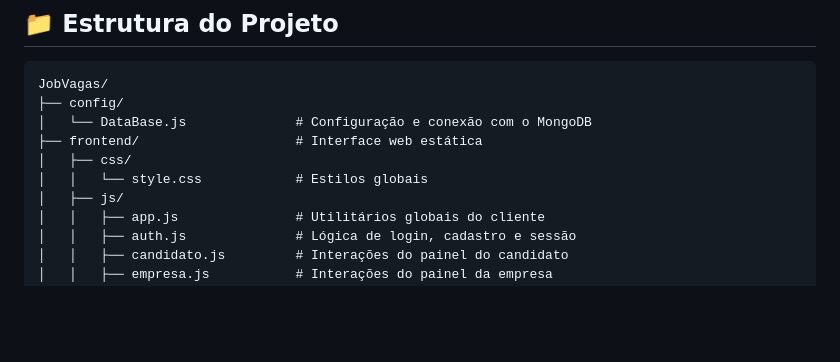
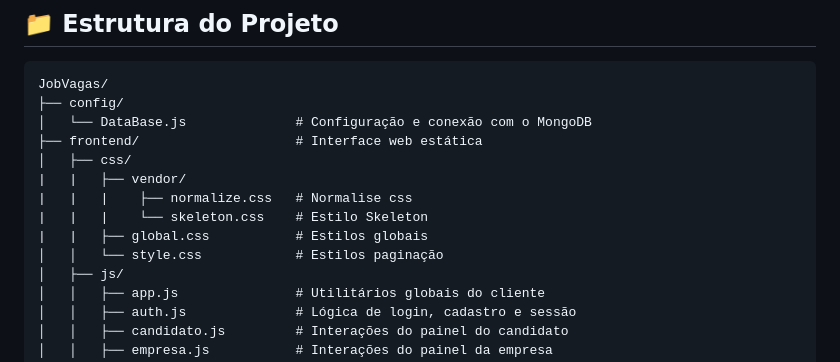
Before and after one commit to Vasconcellos-gr/JobVagas, a Markdown page: README.md, the part around the change. Rendered like a GitHub page; blank space fills up the shorter version.

```diff
--- a/README.md
+++ b/README.md
@@ -37,7 +37,11 @@ JobVagas/
 │   └── DataBase.js              # Configuração e conexão com o MongoDB
 ├── frontend/                    # Interface web estática
 │   ├── css/
-│   │   └── style.css            # Estilos globais
+|   |   ├── vendor/
+|   |   |    ├── normalize.css   # Normalise css
+|   |   |    └── skeleton.css    # Estilo Skeleton
+|   |   ├── global.css           # Estilos globais
+│   │   └── style.css            # Estilos paginação
 │   ├── js/
 │   │   ├── app.js               # Utilitários globais do cliente
 │   │   ├── auth.js              # Lógica de login, cadastro e sessão
```
